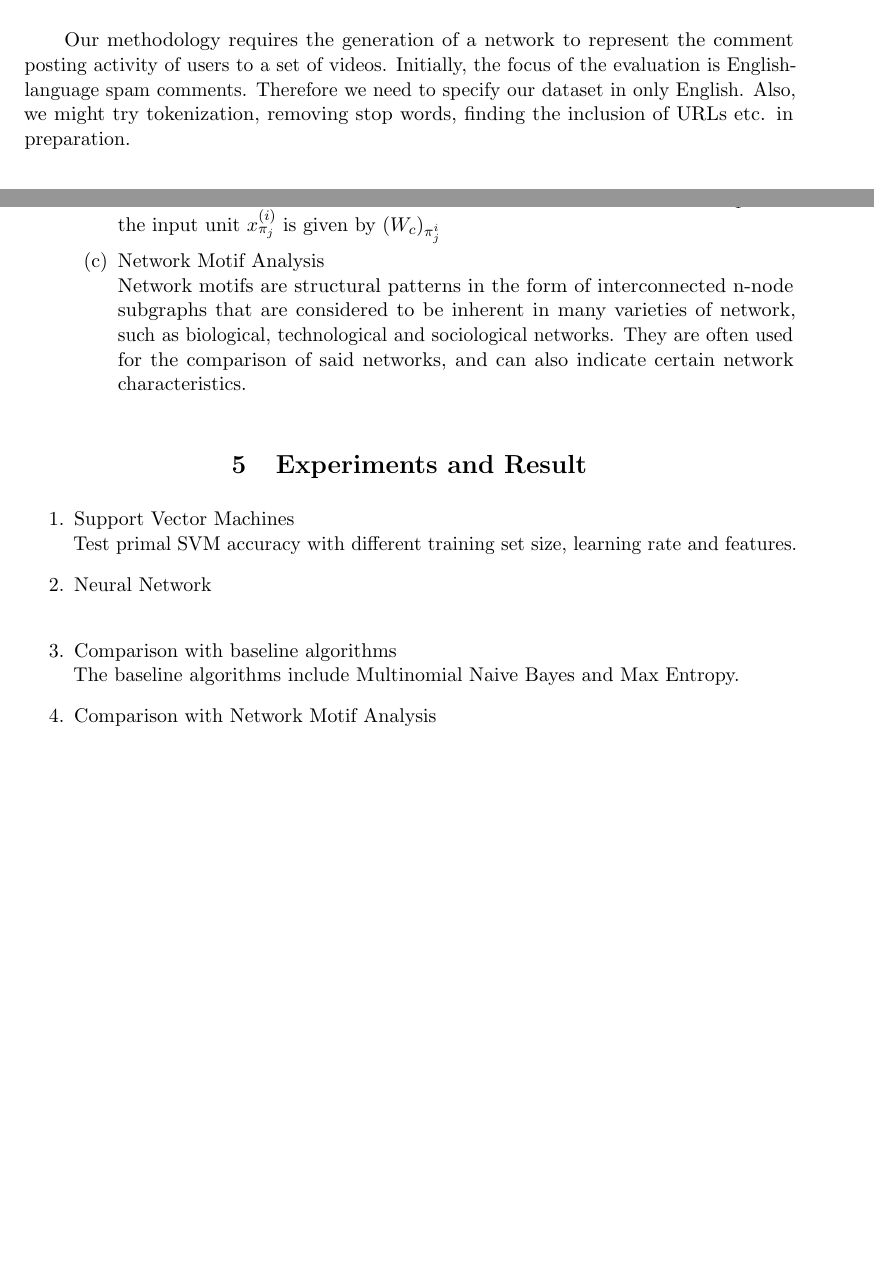
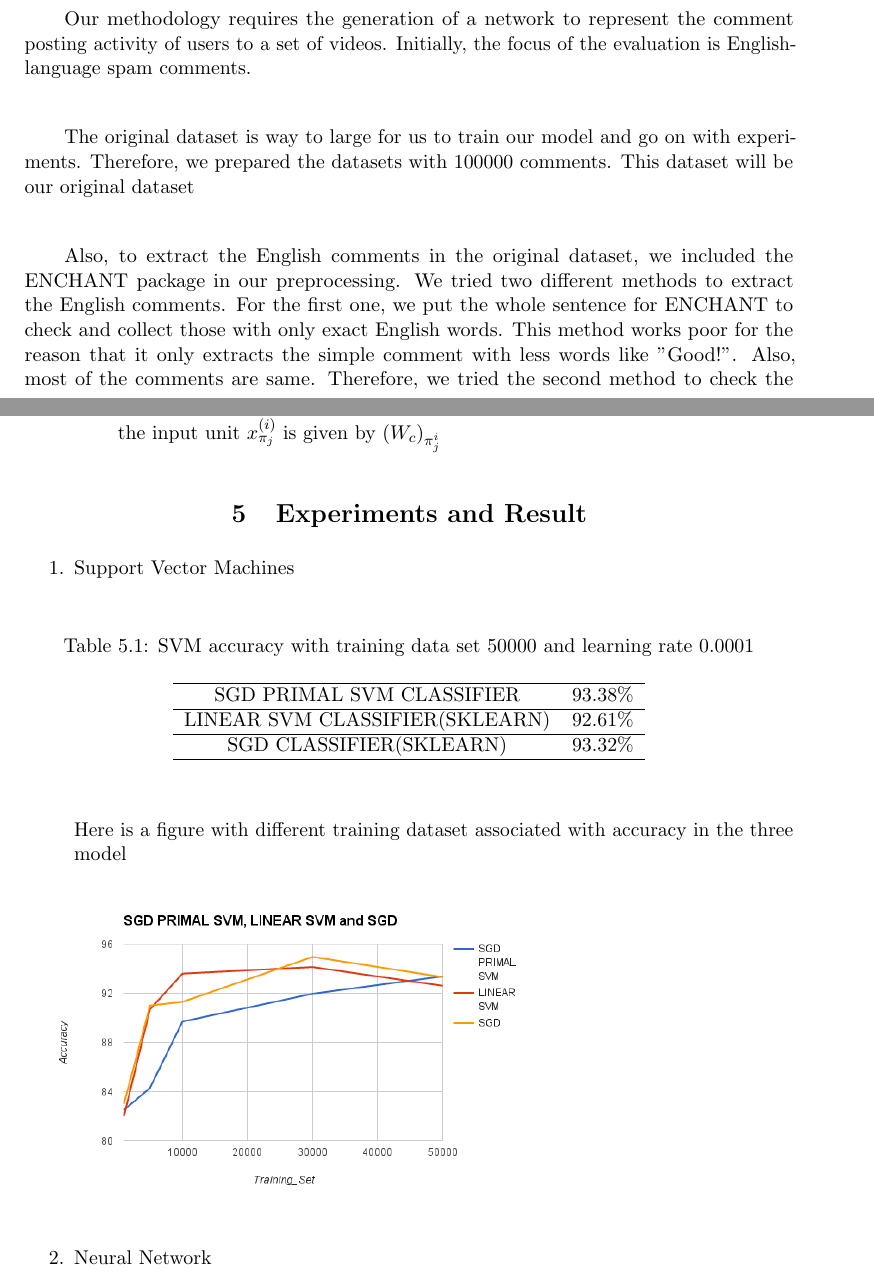
Before and after one commit to luckyhusky/COSI134_FINAL, a LaTeX document (propposal/cs134a-project.tex): two parts of pages 2 and 5 of 5 before the commit and two parts of pages 2 and 5 of 6 after it, joined at a grey line, cut so that both start at the same text, the shorter picture padded with empty space. Compiled offline with pdfLaTeX.

Commit message:
add readme, finish report and test svm

```diff
--- a/propposal/cs134a-project.tex
+++ b/propposal/cs134a-project.tex
@@ -136,7 +136,11 @@ Following the lead of earlier related YouTube research, a data set was collected
 \end{table}
 
 \section{Preprocessing}
-Our methodology requires the generation of a network to represent the comment posting activity of users to a set of videos.  Initially, the focus of the evaluation is English-language spam comments. Therefore we need to specify our dataset in only English. Also, we might try tokenization, removing stop words, finding the inclusion of URLs etc. in preparation.
+Our methodology requires the generation of a network to represent the comment posting activity of users to a set of videos.  Initially, the focus of the evaluation is English-language spam comments. \\
+
+The original dataset is way to large for us to train our model and go on with experiments. Therefore, we prepared the datasets with 100000 comments. This  dataset will be our original dataset\\
+
+Also, to extract the English comments in the original dataset, we included the ENCHANT package in our preprocessing. We tried two different methods to extract the English comments. For the first one, we put the whole sentence for ENCHANT to check and collect those with only exact English words. This method works poor for the reason that it only extracts the simple comment with less words like "Good!". Also, most of the comments are same. Therefore, we tried the second method to check the percentage of English words in the sentence. Before we do the extraction, we included NLTK tokenization tool to tokenize the comment first.
 
 \section{Methodologies}
 We will implement both Support Vector Machine and Neural Network models in our final project to classify the spam comment. The optional model comes Network Motif Analysis, which is generated in the previous research of Youtube spam analysis [Derek O Callaghan, Martin Harrigan, Joe Carthy, P adraig Cunningham]. We will implemented it if we have enough time, otherwise we will just add it into our experimentation.
@@ -187,10 +191,6 @@ $$ f(x) = W_{o}tanh(W_{h}x + bh) + b_{o}$$ where $W_{o}$ is a $n \times gn$ matr
 $n$ and $bn$ is a vector of dimension $gc$.\\
 Let ${w_{1}, . . . , w_{n}}$ be a set of weight vectors derived from a linear model. Let ${\pi_{1}, . . . , \pi_{g}}$ be a random partition of the set of feature indices ${1, 2, . . . , |V |}$  into g equally-sized groups. For each class $c$, associate $g$ hidden units ${h_{1}^{(c)}, . . . , h_{g}^{(c)}}$.
  For all $i \in [1, g]$ and $j \in [1, |\pi(i) |]$, the weight of the connection between $h_{1}^{(c)}$ and the input unit $x_{\pi_{j}}^{(i)} $ is given by $(W_{c})_{\pi_{j}^{i}}$
-
-
-\item Network Motif Analysis \\
-Network motifs are structural patterns in the form of interconnected n-node subgraphs that are considered to be inherent in many varieties of network, such as biological, technological and sociological networks. They are often used for the comparison of said networks, and can also indicate certain network characteristics.
 \end{enumerate}
 
 \end{enumerate}
@@ -198,12 +198,30 @@ Network motifs are structural patterns in the form of interconnected n-node subg
 \section{Experiments and Result}
 \begin{enumerate}
 \item Support Vector Machines \\
-Test primal SVM accuracy with different training set size, learning rate and features.
+\begin{table}[h!]
+  \begin{center}
+    \caption{SVM accuracy with training data set 50000 and learning rate 0.0001}
+    \label{tab:table1}
+    \begin{tabular}{ccccccccc}
+    \\
+    \hline
+     SGD PRIMAL SVM CLASSIFIER & 93.38\% \\
+      \hline
+     LINEAR SVM CLASSIFIER(SKLEARN) & 92.61\% \\
+      \hline
+     SGD CLASSIFIER(SKLEARN) & 93.32\%  \\
+      \hline
+    \end{tabular}
+  \end{center}
+\end{table}
+
+Here is a figure with different training dataset associated with accuracy in the three model
+\begin{figure}[h]
+\includegraphics[width = 10cm]{svm}
+\end{figure}
 \item Neural Network \\
-\item Comparison with baseline algorithms \\
-The baseline algorithms include Multinomial Naive Bayes and Max Entropy.
-\item Comparison with Network Motif Analysis
 \end{enumerate}
+
 
 \section{References}
 \noindent O'Callaghan, Derek, et al. "Network Analysis of Recurring YouTube Spam Campaigns." ICWSM. 2012.\\
```
Also changed, not shown: code/corpus.py (+4 -4 lines), code/svm_sgd.py (+4 -1 lines), code/test_svm.py (+23 -16 lines), code/README.txt (added), propposal/cs134a-project.pdf, propposal/svm.png (added), 3 other files.
